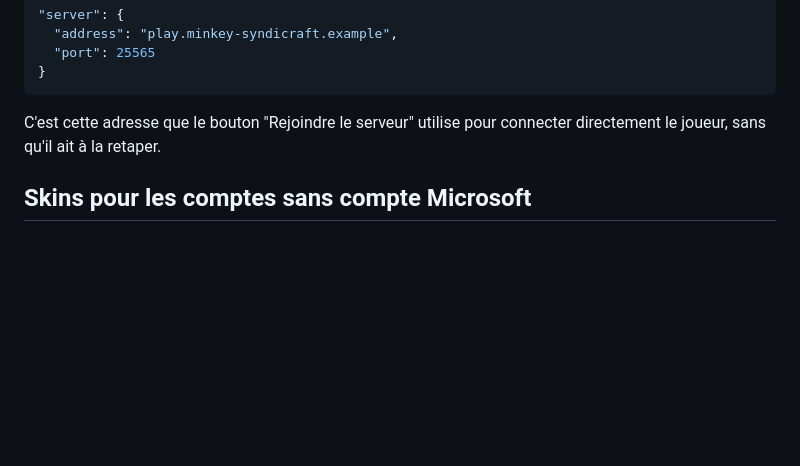
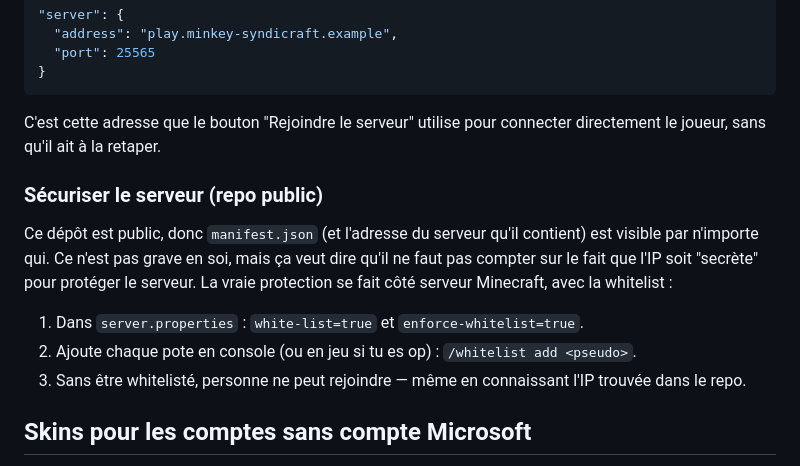
Before and after one commit to Pab-69/Minkey-Syndicraft-v1, a Markdown page: README.md, the part around the change. Rendered like a GitHub page; blank space fills up the shorter version.

Commit message:
Documente la securisation du serveur (whitelist) suite au passage en public
Le depot etant maintenant public, l'adresse du serveur dans manifest.json
est visible par n'importe qui. Ajoute les etapes pour proteger le serveur
via la whitelist Minecraft, qui est la vraie protection independamment de
la visibilite du repo.

```diff
--- a/README.md
+++ b/README.md
@@ -94,6 +94,20 @@ Le bloc `minecraft` du manifest :
 C'est cette adresse que le bouton "Rejoindre le serveur" utilise pour
 connecter directement le joueur, sans qu'il ait à la retaper.
 
+### Sécuriser le serveur (repo public)
+
+Ce dépôt est public, donc `manifest.json` (et l'adresse du serveur qu'il
+contient) est visible par n'importe qui. Ce n'est pas grave en soi, mais ça
+veut dire qu'il ne faut pas compter sur le fait que l'IP soit "secrète" pour
+protéger le serveur. La vraie protection se fait côté serveur Minecraft, avec
+la whitelist :
+
+1. Dans `server.properties` : `white-list=true` et `enforce-whitelist=true`.
+2. Ajoute chaque pote en console (ou en jeu si tu es op) :
+   `/whitelist add <pseudo>`.
+3. Sans être whitelisté, personne ne peut rejoindre — même en connaissant
+   l'IP trouvée dans le repo.
+
 ## Skins pour les comptes sans compte Microsoft
 
 Un compte "sans compte" (crack) n'a normalement pas de skin personnalisé côté
```
